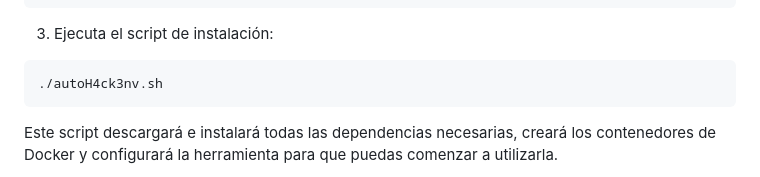
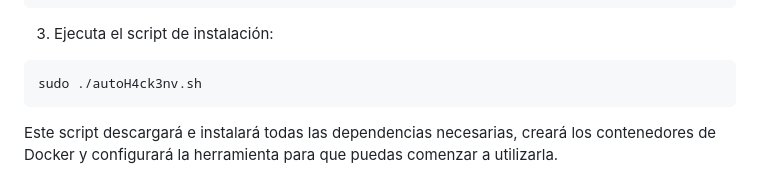
Before and after one commit to sil3ntH4ck3r/WebVulnLab, a Markdown page: README.md, the part around the change. Rendered like a GitHub page.

Commit message:
Actualizando README.md

````diff
--- a/README.md
+++ b/README.md
@@ -42,7 +42,7 @@ chmod +x autoH4ck3nv.sh
 3. Ejecuta el script de instalación:
 
 ```bash
-./autoH4ck3nv.sh
+sudo ./autoH4ck3nv.sh
 ```
 
 Este script descargará e instalará todas las dependencias necesarias, creará los contenedores de Docker y configurará la herramienta para que puedas comenzar a utilizarla.
````
